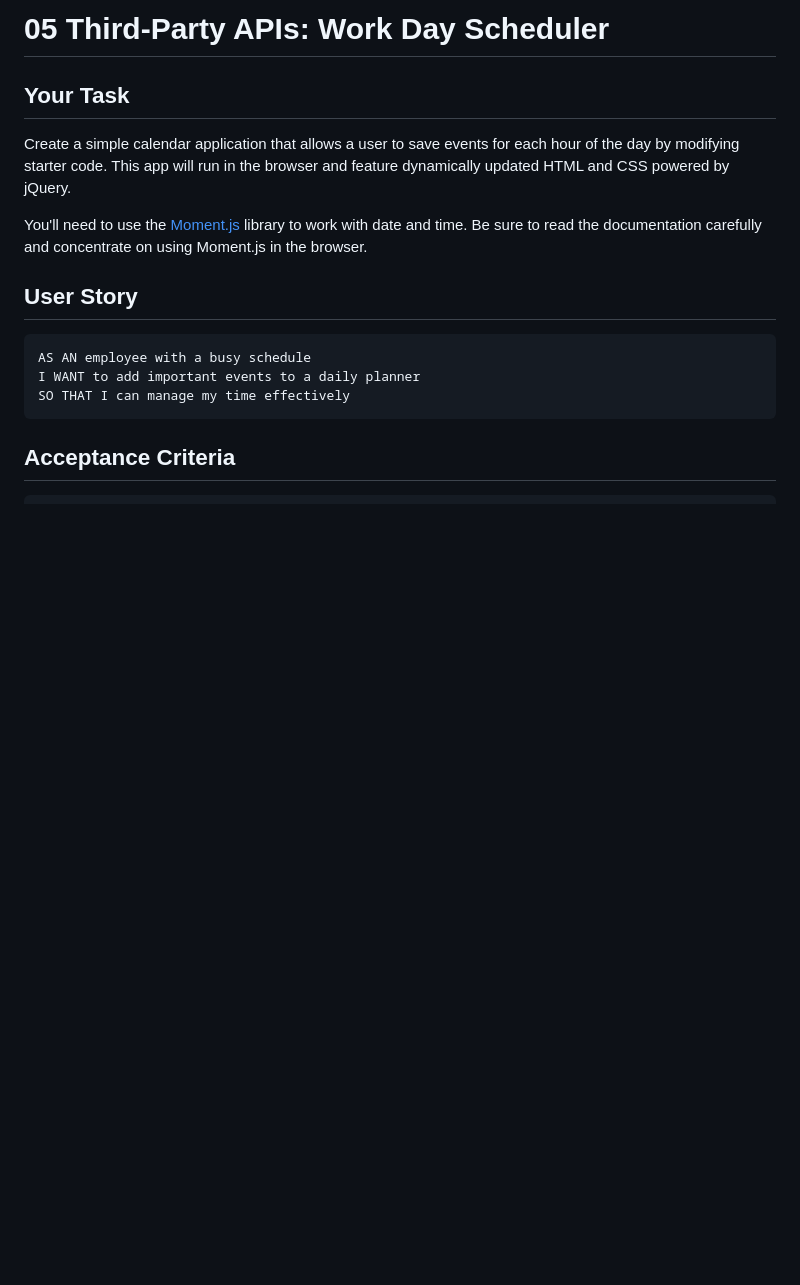
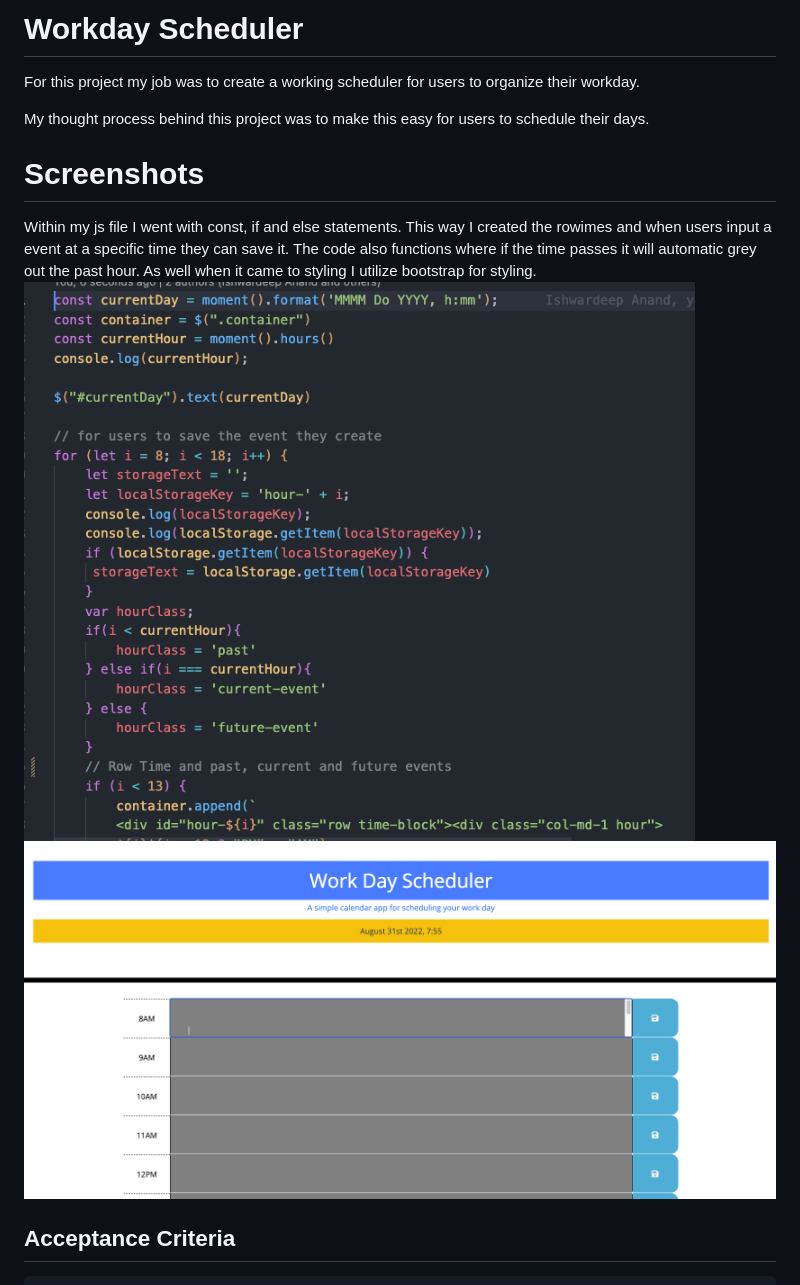
Before and after one commit to ianad389/Workday-Scheduler-, a Markdown page: README.md, the part around the change printed below. Rendered like a GitHub page; pictures changed too: Assets/Screen Shot 2022-08-31 at 7.33.20 PM.png (added), Assets/Screen Shot 2022-08-31 at 7.56.43 PM.png (added); blank space fills up the shorter version.

Commit message:
updated readme file with screenshts

````diff
--- a/README.md
+++ b/README.md
@@ -1,18 +1,16 @@
-# 05 Third-Party APIs: Work Day Scheduler
+# Workday Scheduler
 
-## Your Task
+For this project my job was to create a working scheduler for users to organize their workday.
 
-Create a simple calendar application that allows a user to save events for each hour of the day by modifying starter code. This app will run in the browser and feature dynamically updated HTML and CSS powered by jQuery.
+My thought process behind this project was to make this easy for users to schedule their days.
 
-You'll need to use the [Moment.js](https://momentjs.com/) library to work with date and time. Be sure to read the documentation carefully and concentrate on using Moment.js in the browser.
+# Screenshots
+Within my js file I went with const, if and else statements. This way I created the rowimes and when users input a event at a specific time they can save it. The code also functions where if the time passes it will automatic grey out the past hour. As well when it came to styling I utilize bootstrap for styling.
+![App Screenshot](/Assets/Screen%20Shot%202022-08-31%20at%207.33.20%20PM.png)
+![App Screenshot](/Assets/Screen%20Shot%202022-08-31%20at%207.56.43%20PM.png)
 
-## User Story
 
-```md
-AS AN employee with a busy schedule
-I WANT to add important events to a daily planner
-SO THAT I can manage my time effectively
-```
+
 
 ## Acceptance Criteria
 
````
Also changed, not shown: other parts of README.md (+3 -64 lines), 4 other files.
